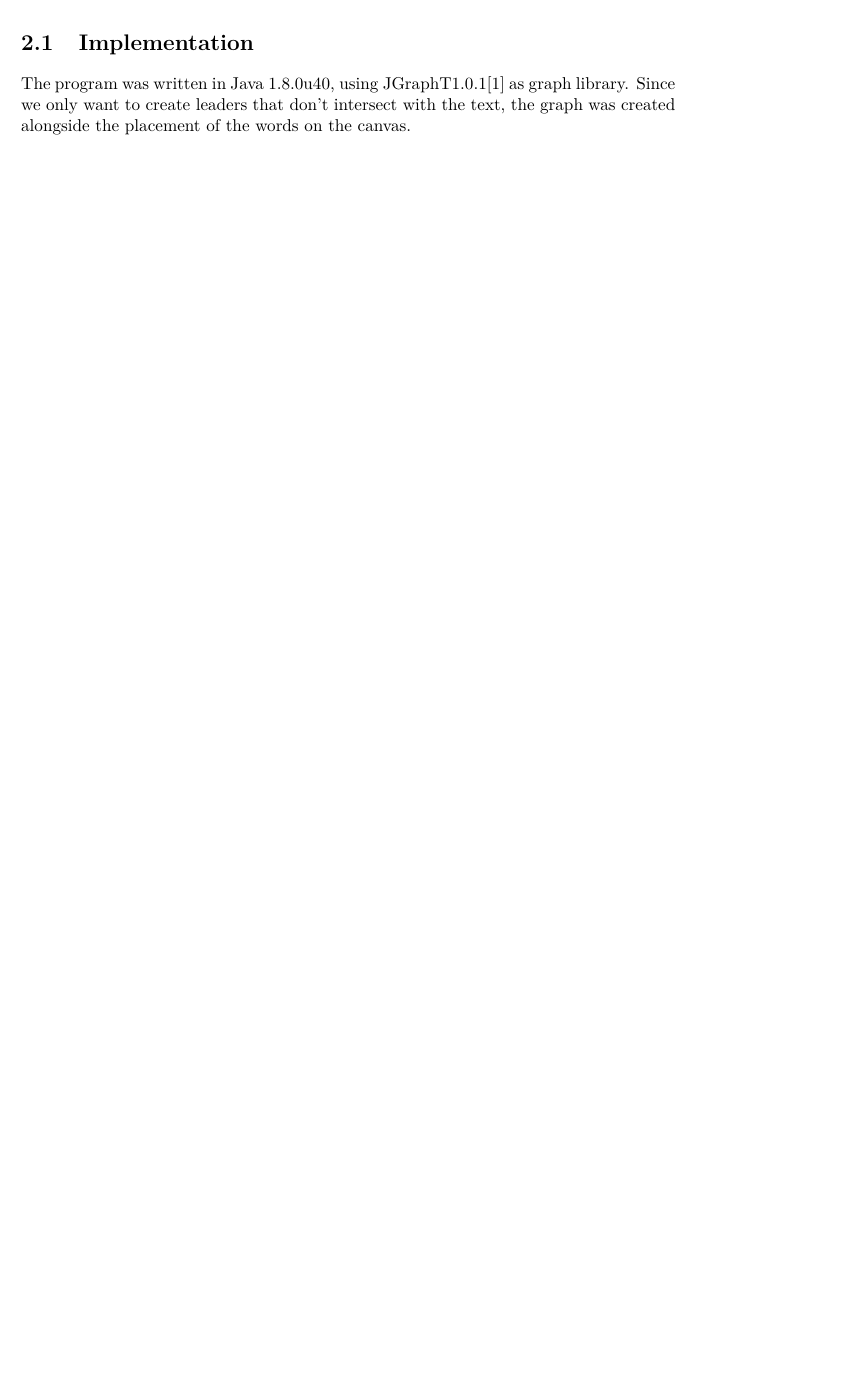
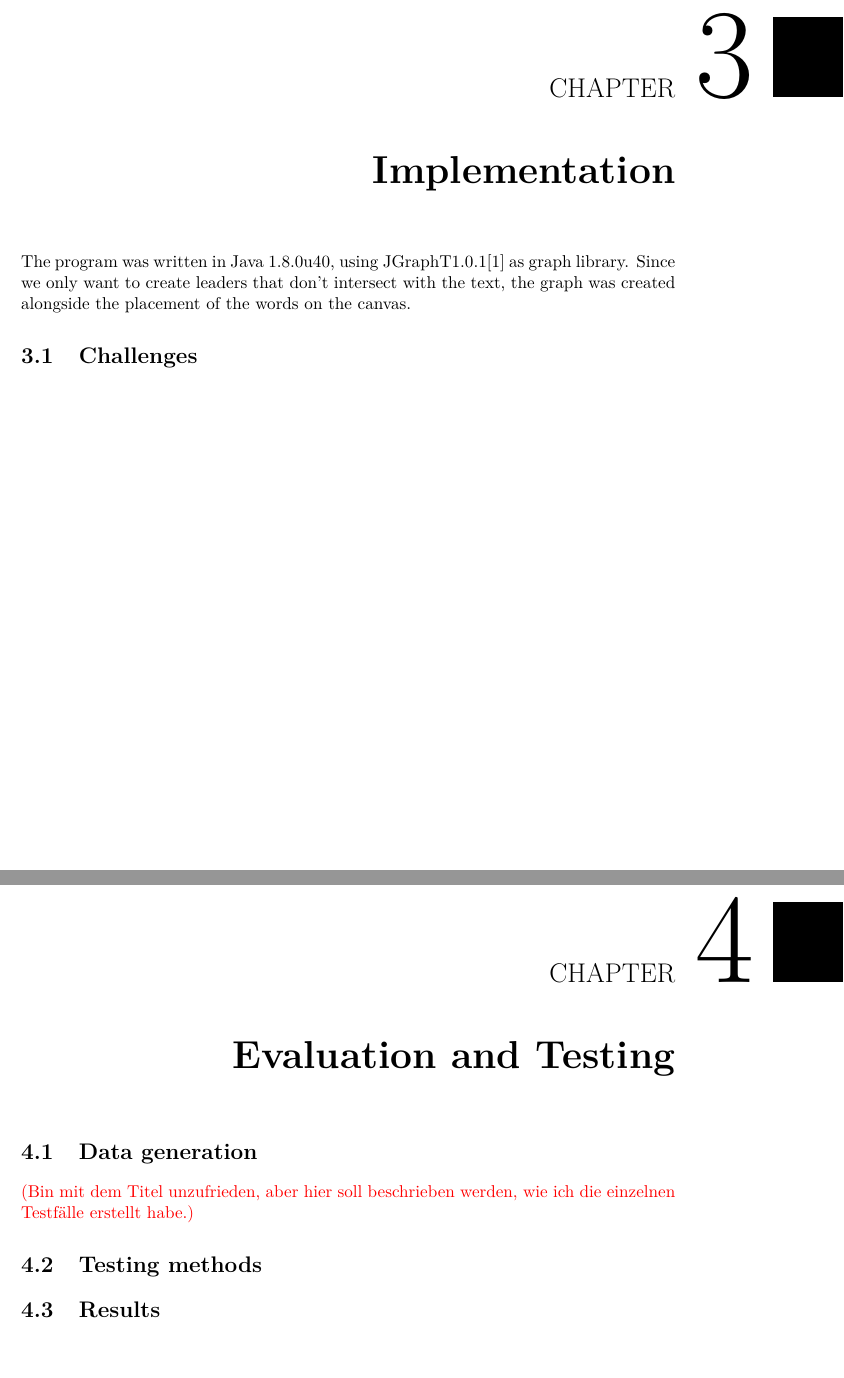
Before and after one commit to e1125755/AnnotationRouting, a LaTeX thesis (LaTeX/Paper.tex): part of page 13 of 15 before the commit and two parts of pages 15 and 17 of 21 after it, the two joined at a grey line, cut at the place of the change, the shorter picture padded with empty space. Compiled offline with pdfLaTeX.

Commit message:
Paper: Added future chapter titles, small fixes. Program: No changes.

```diff
--- a/LaTeX/Paper.tex
+++ b/LaTeX/Paper.tex
@@ -6,6 +6,8 @@
 \usepackage{mathtools}
 \usepackage{amssymb}
 \usepackage[boxed,linesnumbered]{algorithm2e}
+\usepackage{color}
+%\usepackage[]{luatodonotes}
 %\usepackage{wrapfig}
 
 
@@ -26,6 +28,10 @@
 
 \setthesis{bachelor}
 \setcurriculum{Bachelor's programme Software \& Information Engineering}{Bachelorstudium Software \& Information Engineering} %TODO!
+
+
+
+\newcommand{\change}[1]{\textcolor{red}{#1}}
 
 \begin{document}
 
@@ -225,11 +230,14 @@ initialization\;
 \label{alg:DFS}
 \end{algorithm}
 
-\section{Implementation}
+\chapter{Implementation}
 The program was written in Java 1.8.0u40, using JGraphT1.0.1\cite{JGraphT} as graph library. Since we only want to create leaders that don't intersect with the text, the graph was created alongside the placement of the words on the canvas.%, as it was easy to extract measurements at this point. Due to some problems with Java's various methods of calculating linebreaks, this process was done completely by hand.
+\section{Challenges}
 
 %As the Graph's vertices represent fixed locations on the canvas, they each have coordinates associated with them, with the vertices representing the sites containing extra information, such as references to the corresponding annotation and to the leader connecting the two (if existent).
 %The additional information stored in the vertices is used for both routing and drawing the leaders: The routing was done via a depth-first search algorithm that prioritized vertices located further up if possible, and vertices to the right otherwise. After the algorithm terminates, it returns  a vertex-based graph walk describing the route from the site to the border of the text area alongside information about where to draw the OPO-segment in the buffer zone if successful, or a walk containing only the starting vertex, if no valid path was found. Using this information alongside the positional data stored in the vertices, the polyline representing the leader can be drawn.
+
+
 %TODO: Schönheitsfeatures, etc.
 %TODO: Code genauer durchlesen und erweitern!
 
@@ -237,7 +245,17 @@ The program was written in Java 1.8.0u40, using JGraphT1.0.1\cite{JGraphT} as gr
 
 % For demonstration purposes, we also included another algorithm that uses S-Leaders for this section.
 
-%(Potential) Problems/Issues, solutions
+\chapter{Evaluation and Testing}
+
+\section{Data generation} \change{(Bin mit dem Titel unzufrieden, aber hier soll beschrieben werden, wie ich die einzelnen Testfälle erstellt habe.)}
+
+\section{Testing methods}
+
+\section{Results}
+
+\chapter{Conclusion}
+
+\section{Further notes}
 
 
 
```
Also changed, not shown: LaTeX/GraphTerminologyExtended.png, LaTeX/Paper.pdf, LaTeX/Paper.tex (13 more changed lines), 5 other files.
